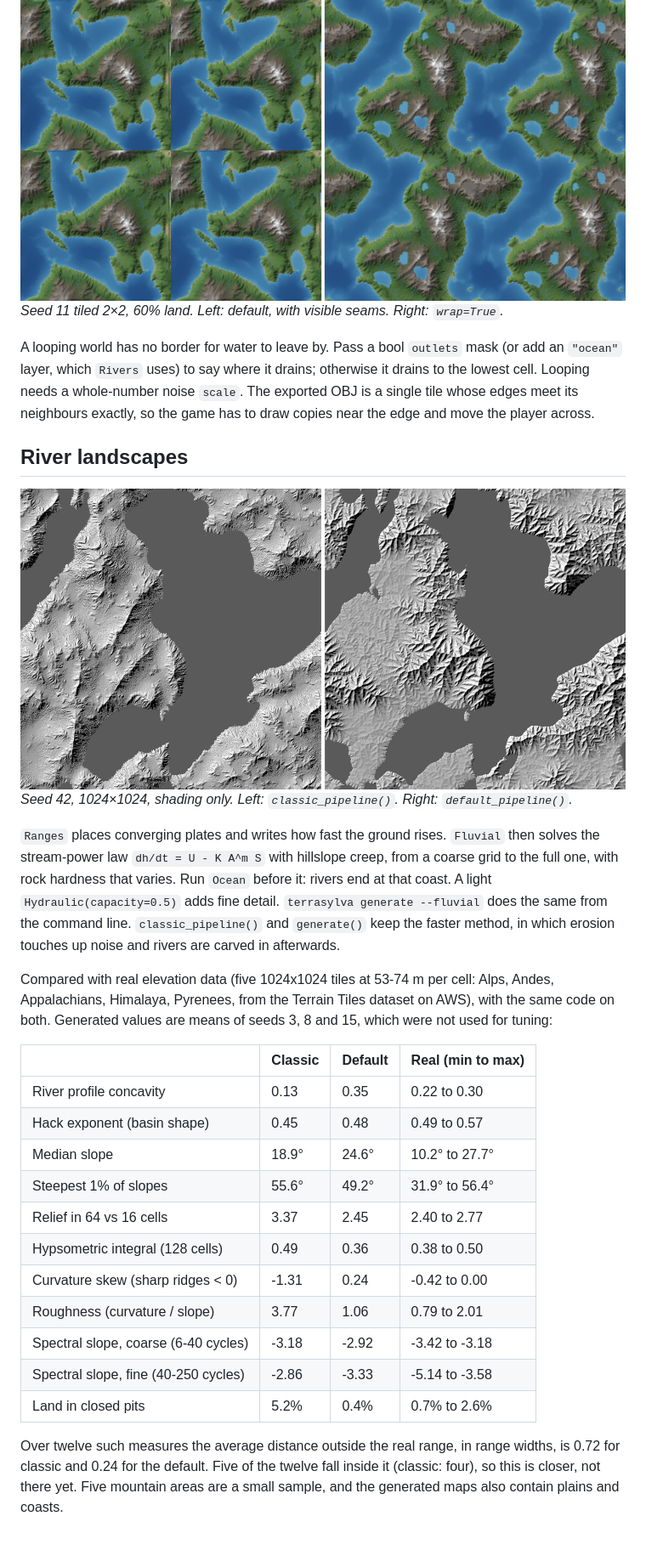
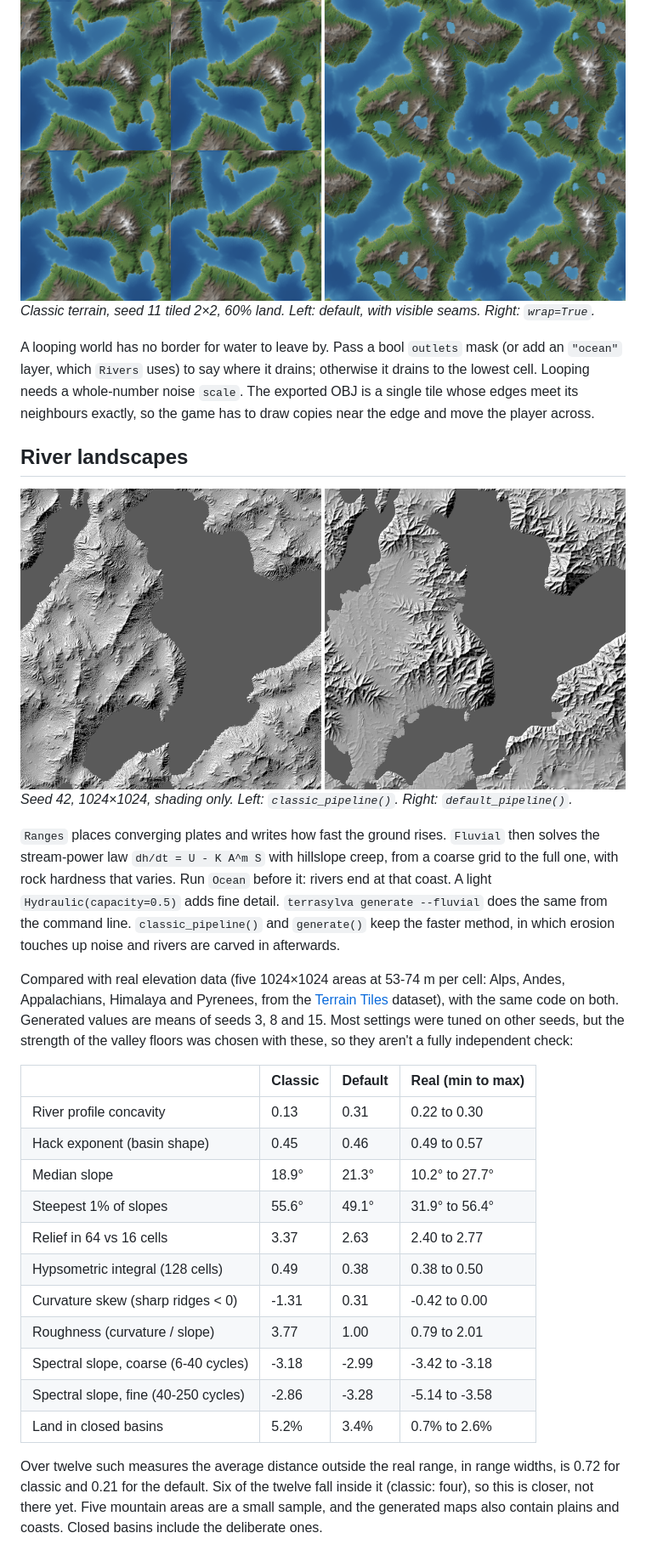
Before and after one commit to Antonetti-Lucas/terrasylva, a Markdown page: README.md, the part around one of its changes. Shown at 85% size. GitHub-like rendering; pictures changed too: docs/fluvial.png.

```diff
--- a/README.md
+++ b/README.md
@@ -139,7 +134,7 @@ it steeper). `Continents(scale=...)` still counts land masses across the whole w
 ## Looping worlds
 
 ![The same seed tiled 2×2, without and with wrap](docs/looping.png)
-*Seed 11 tiled 2×2, 60% land. Left: default, with visible seams. Right: `wrap=True`.*
+*Classic terrain, seed 11 tiled 2×2, 60% land. Left: default, with visible seams. Right: `wrap=True`.*
 
 A looping world has no border for water to leave by. Pass a bool `outlets` mask (or add an
 `"ocean"` layer, which `Rivers` uses) to say where it drains; otherwise it drains to the
@@ -158,27 +153,29 @@ coast. A light `Hydraulic(capacity=0.5)` adds fine detail. `terrasylva generate
 does the same from the command line. `classic_pipeline()` and `generate()` keep the faster
 method, in which erosion touches up noise and rivers are carved in afterwards.
 
-Compared with real elevation data (five 1024x1024 tiles at 53-74 m per cell: Alps, Andes,
-Appalachians, Himalaya, Pyrenees, from the Terrain Tiles dataset on AWS), with the same
-code on both. Generated values are means of seeds 3, 8 and 15, which were not used for
-tuning:
+Compared with real elevation data (five 1024×1024 areas at 53-74 m per cell: Alps, Andes,
+Appalachians, Himalaya and Pyrenees, from the
+[Terrain Tiles](https://registry.opendata.aws/terrain-tiles/) dataset), with the same code on
+both. Generated values are means of seeds 3, 8 and 15. Most settings were tuned on other
+seeds, but the strength of the valley floors was chosen with these, so they aren't a fully
+independent check:
 
 | | Classic | Default | Real (min to max) |
 |---|---|---|---|
-| River profile concavity | 0.13 | 0.35 | 0.22 to 0.30 |
-| Hack exponent (basin shape) | 0.45 | 0.48 | 0.49 to 0.57 |
-| Median slope | 18.9° | 24.6° | 10.2° to 27.7° |
-| Steepest 1% of slopes | 55.6° | 49.2° | 31.9° to 56.4° |
-| Relief in 64 vs 16 cells | 3.37 | 2.45 | 2.40 to 2.77 |
-| Hypsometric integral (128 cells) | 0.49 | 0.36 | 0.38 to 0.50 |
-| Curvature skew (sharp ridges < 0) | -1.31 | 0.24 | -0.42 to 0.00 |
-| Roughness (curvature / slope) | 3.77 | 1.06 | 0.79 to 2.01 |
-| Spectral slope, coarse (6-40 cycles) | -3.18 | -2.92 | -3.42 to -3.18 |
-| Spectral slope, fine (40-250 cycles) | -2.86 | -3.33 | -5.14 to -3.58 |
-| Land in closed pits | 5.2% | 0.4% | 0.7% to 2.6% |
+| River profile concavity | 0.13 | 0.31 | 0.22 to 0.30 |
+| Hack exponent (basin shape) | 0.45 | 0.46 | 0.49 to 0.57 |
+| Median slope | 18.9° | 21.3° | 10.2° to 27.7° |
+| Steepest 1% of slopes | 55.6° | 49.1° | 31.9° to 56.4° |
+| Relief in 64 vs 16 cells | 3.37 | 2.63 | 2.40 to 2.77 |
+| Hypsometric integral (128 cells) | 0.49 | 0.38 | 0.38 to 0.50 |
+| Curvature skew (sharp ridges < 0) | -1.31 | 0.31 | -0.42 to 0.00 |
+| Roughness (curvature / slope) | 3.77 | 1.00 | 0.79 to 2.01 |
+| Spectral slope, coarse (6-40 cycles) | -3.18 | -2.99 | -3.42 to -3.18 |
+| Spectral slope, fine (40-250 cycles) | -2.86 | -3.28 | -5.14 to -3.58 |
+| Land in closed basins | 5.2% | 3.4% | 0.7% to 2.6% |
 
 Over twelve such measures the average distance outside the real range, in range widths, is
-0.72 for classic and 0.24 for the default. Five of the twelve fall inside it (classic: four),
+0.72 for classic and 0.21 for the default. Six of the twelve fall inside it (classic: four),
 so this is closer, not there yet. Five mountain areas are a small sample, and the generated
-maps also contain plains and coasts.
+maps also contain plains and coasts. Closed basins include the deliberate ones.
 
```
Also changed, not shown: other parts of README.md (+78 -63 lines), docs/biomes.png, docs/editor.png, 13 other files.
